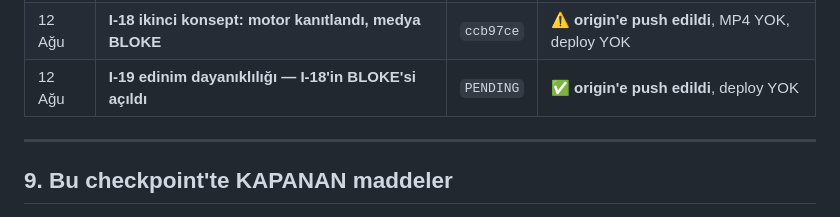
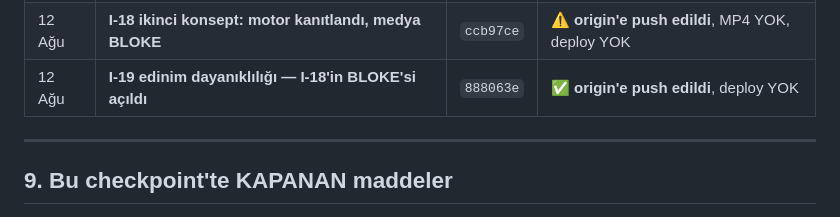
Before and after one commit to pltcvziglt01-lab/vidrush-docker, a Markdown page: FAZ-H-HANDOFF.md, the part around the change. GitHub-like rendering.

Commit message:
Faz I-19 handoff: ilerleme gunlugune commit karsiligi yazildi
888063e'nin karsiligi `PENDING` yerine gercek hash olarak islendi.

Co-Authored-By: Claude Opus 5 <noreply@anthropic.com>

```diff
--- a/FAZ-H-HANDOFF.md
+++ b/FAZ-H-HANDOFF.md
@@ -185,7 +185,7 @@ Küçük, doğrulanabilir adımlar; her adım kendi commit'i.
 | 12 Ağu | **I-16 altyazı + kaynak künyesi + 1080p** | `2f16bc6` | ✅ **origin'e push edildi**, deploy YOK |
 | 12 Ağu | **I-17 motion grammar + optik durağanlık kapısı** | `2448478` | ✅ **origin'e push edildi**, deploy YOK |
 | 12 Ağu | **I-18 ikinci konsept: motor kanıtlandı, medya BLOKE** | `ccb97ce` | ⚠ **origin'e push edildi**, MP4 YOK, deploy YOK |
-| 12 Ağu | **I-19 edinim dayanıklılığı — I-18'in BLOKE'si açıldı** | `PENDING` | ✅ **origin'e push edildi**, deploy YOK |
+| 12 Ağu | **I-19 edinim dayanıklılığı — I-18'in BLOKE'si açıldı** | `888063e` | ✅ **origin'e push edildi**, deploy YOK |
 
 ---
 
```
